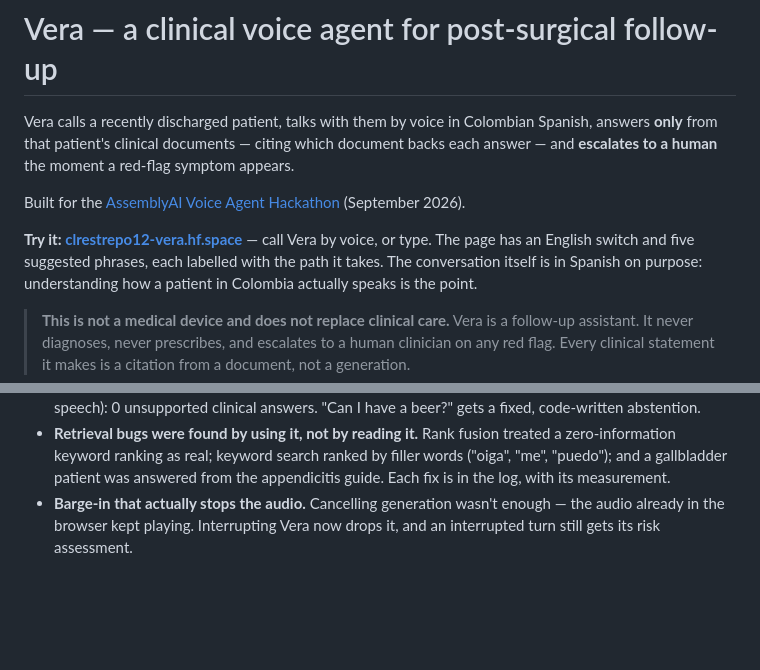
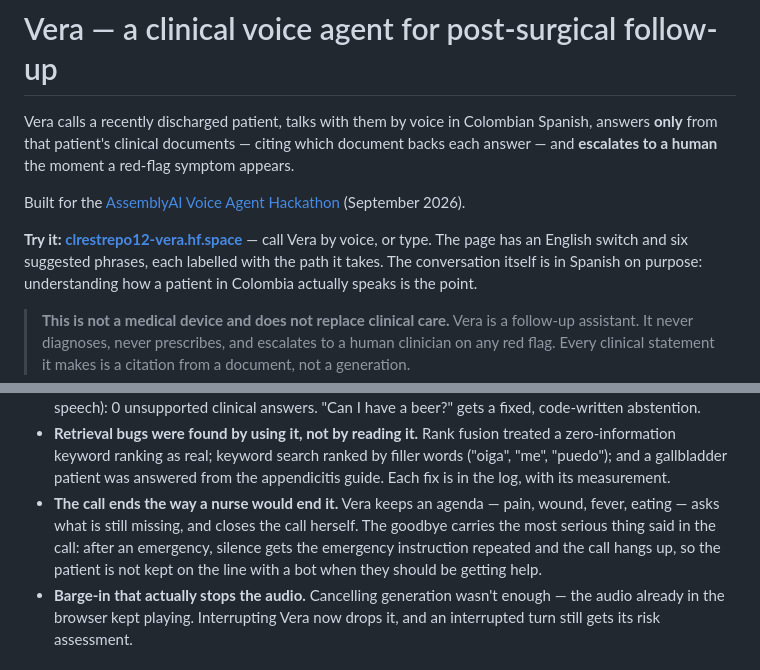
Before and after one commit to LuisRG12/vera_hackathon, a Markdown page: README.md, 2 parts joined by grey strips. GitHub-like rendering; blank space fills up the shorter version.

Commit message:
Cuenta en el README cómo termina la llamada y corrige cuántas frases guía hay
Co-Authored-By: Claude Opus 5 <noreply@anthropic.com>

```diff
--- a/README.md
+++ b/README.md
@@ -9,7 +9,7 @@ Built for the [AssemblyAI Voice Agent Hackathon](https://lablab.ai/ai-hackathons
 (September 2026).
 
 **Try it: [clrestrepo12-vera.hf.space](https://clrestrepo12-vera.hf.space)** — call
-Vera by voice, or type. The page has an English switch and five suggested
+Vera by voice, or type. The page has an English switch and six suggested
 phrases, each labelled with the path it takes. The conversation itself is in
 Spanish on purpose: understanding how a patient in Colombia actually speaks is
 the point.
@@ -106,6 +106,12 @@ the defects each test uncovered — is in the build log,
   treated a zero-information keyword ranking as real; keyword search ranked by
   filler words ("oiga", "me", "puedo"); and a gallbladder patient was answered
   from the appendicitis guide. Each fix is in the log, with its measurement.
+- **The call ends the way a nurse would end it.** Vera keeps an agenda — pain,
+  wound, fever, eating — asks what is still missing, and closes the call herself.
+  The goodbye carries the most serious thing said in the call: after an
+  emergency, silence gets the emergency instruction repeated and the call hangs
+  up, so the patient is not kept on the line with a bot when they should be
+  getting help.
 - **Barge-in that actually stops the audio.** Cancelling generation wasn't
   enough — the audio already in the browser kept playing. Interrupting Vera now
   drops it, and an interrupted turn still gets its risk assessment.
```
